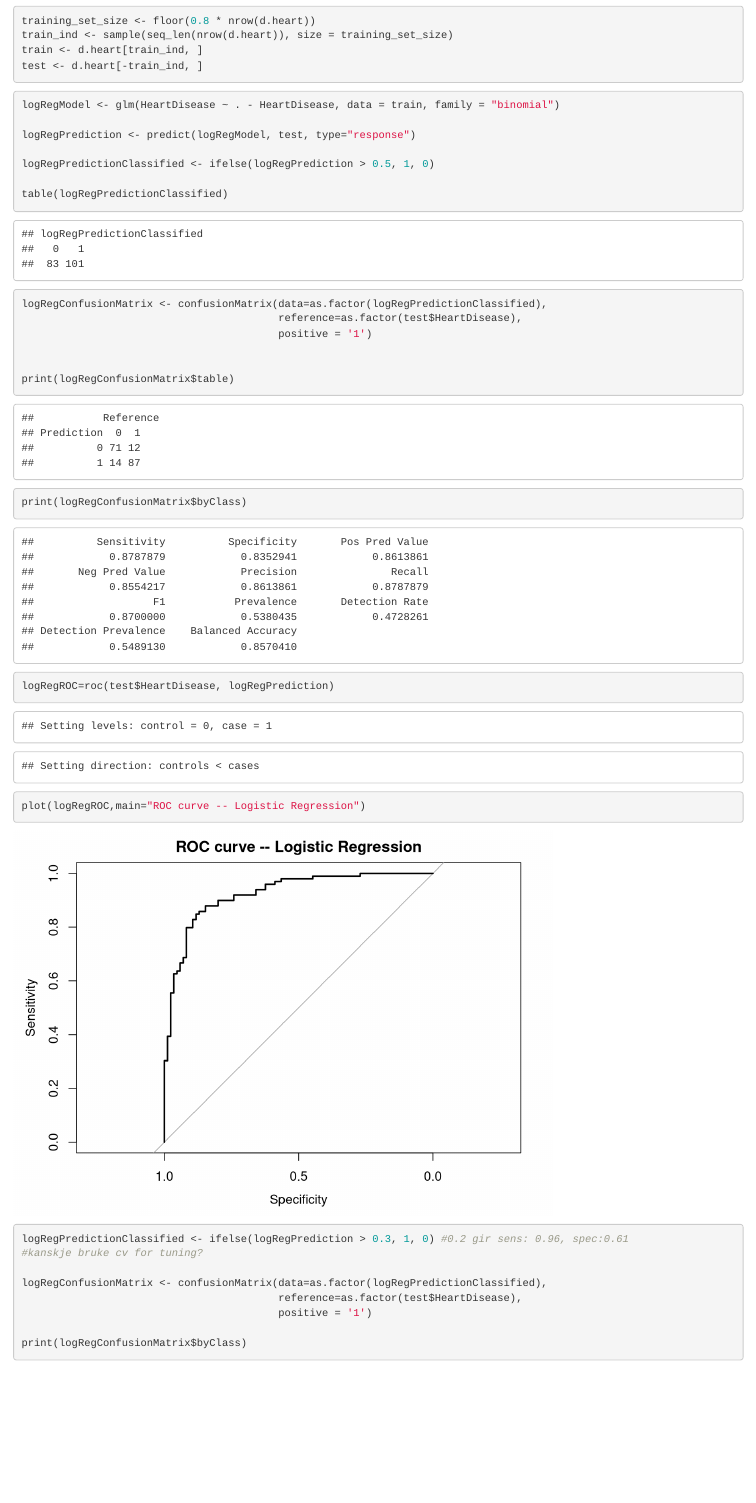
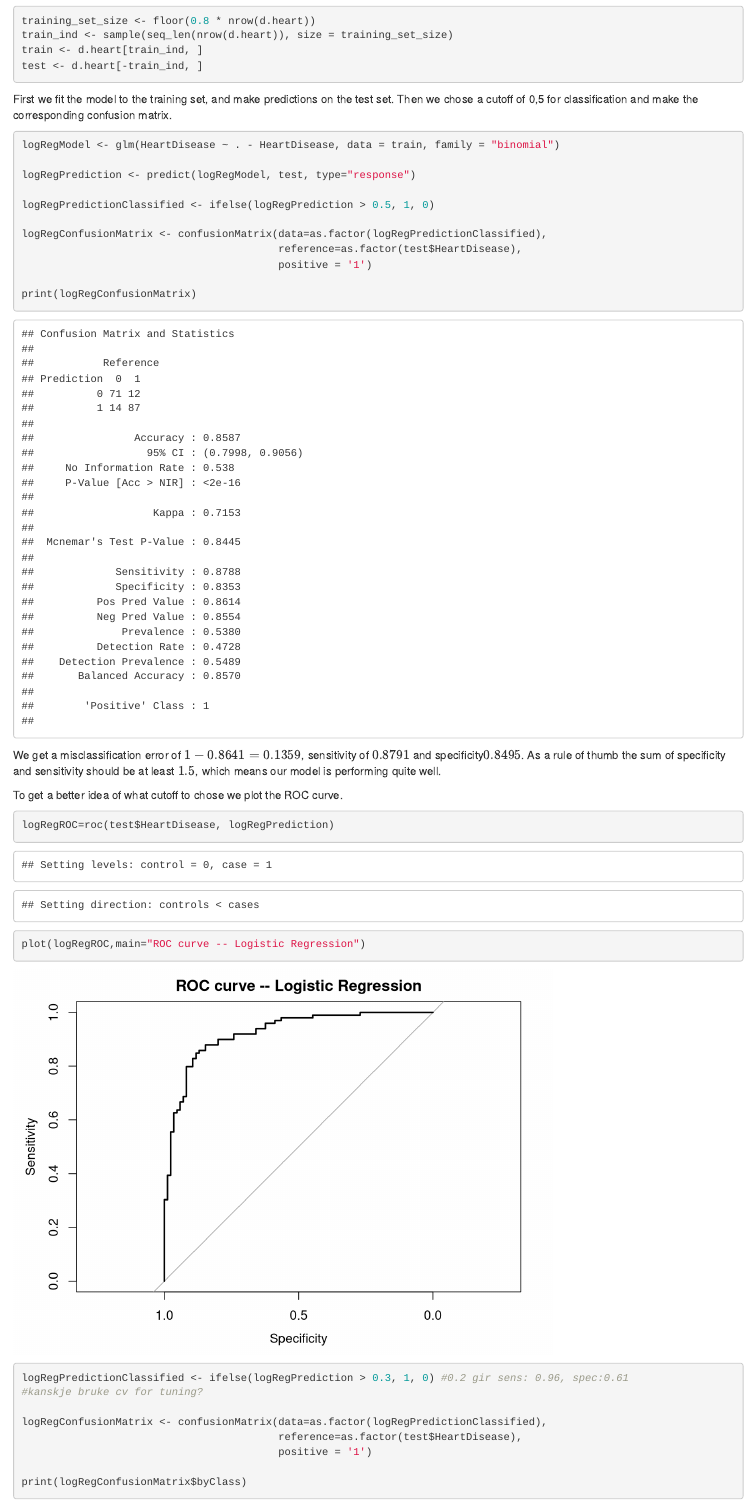
Before and after one commit to viktorsa01/tmt4268_Assignment2, an R Markdown document (Regression_Viktor.Rmd): the page in a window 1100 px wide, from 1820 px down. Rendered offline with R 4.5, knitr and Pandoc, with nearby package versions.

Commit message:
Skrevet analyse av resultater logistisk reg (ikke i main text)

````diff
--- a/Regression_Viktor.Rmd
+++ b/Regression_Viktor.Rmd
@@ -29,6 +29,8 @@ test <- d.heart[-train_ind, ]
 
 ```
 
+First we fit the model to the training set, and make predictions on the test set. Then we chose a cutoff of 0,5 for classification and make the corresponding confusion matrix.
+
 ```{r}
 
 logRegModel <- glm(HeartDisease ~ . - HeartDisease, data = train, family = "binomial")
@@ -37,21 +39,28 @@ logRegPrediction <- predict(logRegModel, test, type="response")
 
 logRegPredictionClassified <- ifelse(logRegPrediction > 0.5, 1, 0)
 
-table(logRegPredictionClassified)
-
 logRegConfusionMatrix <- confusionMatrix(data=as.factor(logRegPredictionClassified),
                                          reference=as.factor(test$HeartDisease),
                                          positive = '1')
 
+print(logRegConfusionMatrix)
 
-print(logRegConfusionMatrix$table)
+```
 
-print(logRegConfusionMatrix$byClass)
+We get a misclassification error of $1 - 0.8641 = 0.1359$, sensitivity of $0.8791$ and specificity$0.8495$. As a rule of thumb the sum of specificity and sensitivity should be at least $1.5$, which means our model is performing quite well.
+
+To get a better idea of what cutoff to chose we plot the ROC curve.
+
+```{r}
 
 logRegROC=roc(test$HeartDisease, logRegPrediction)
 
 plot(logRegROC,main="ROC curve -- Logistic Regression")
+```
 
+
+
+```{r}
 logRegPredictionClassified <- ifelse(logRegPrediction > 0.3, 1, 0) #0.2 gir sens: 0.96, spec:0.61
 #kanskje bruke cv for tuning?
 
````
Also changed, not shown: Main_Text.Rmd (+3 -1 lines), RandomForest.html (added), Regression_Viktor.Rmd (1 more changed lines).
